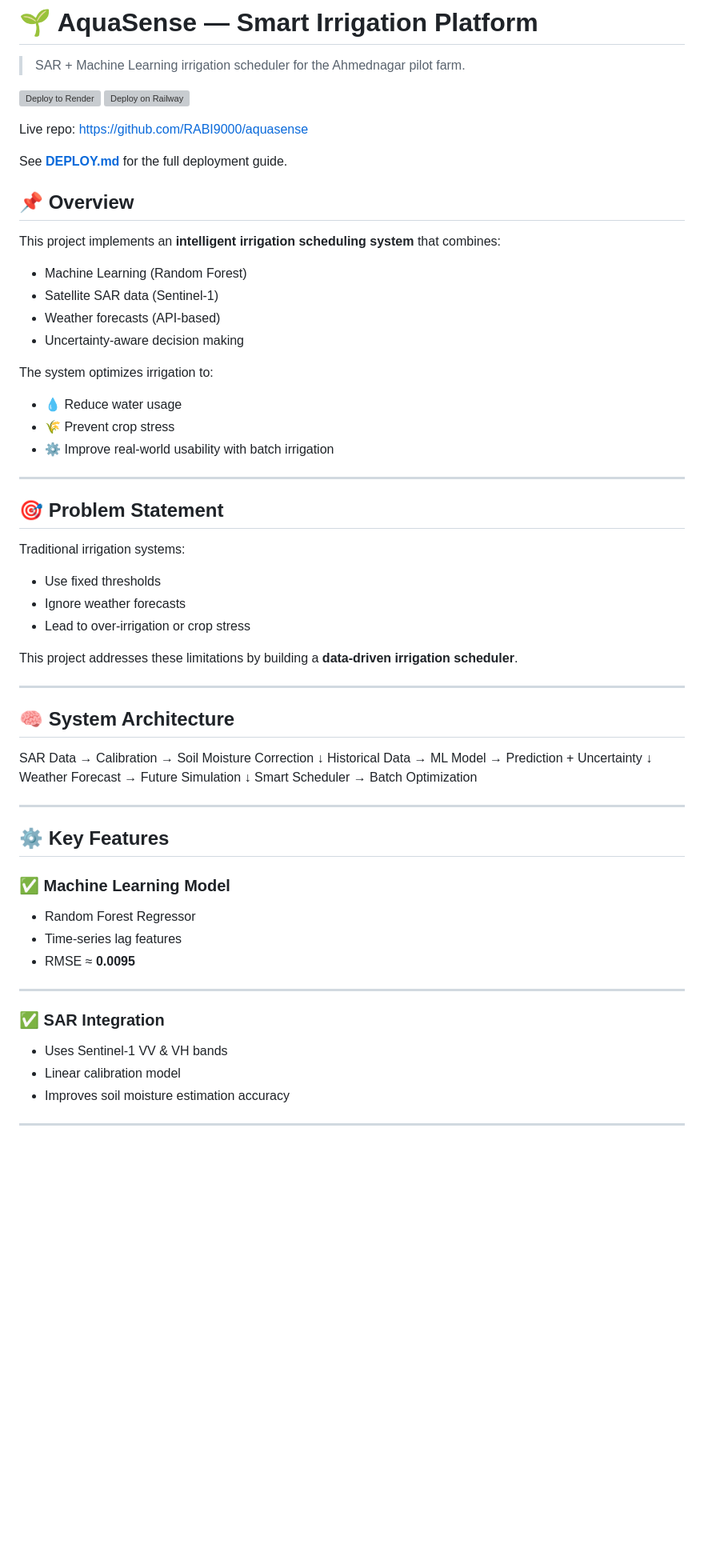
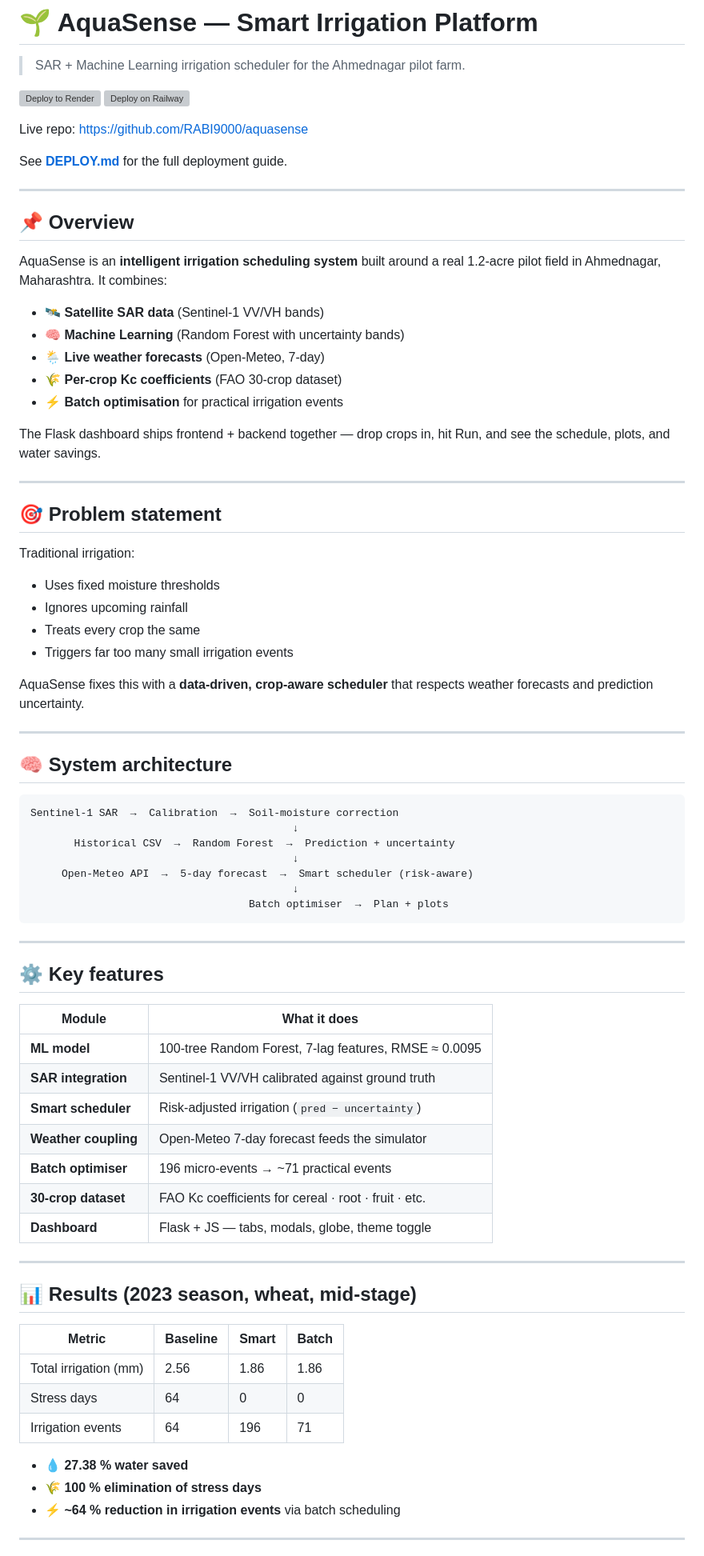
Before and after one commit to RABI9000/aquasense, a Markdown page: README.md, the part around one of its changes. Shown at 80% size. Drawn GitHub-style; blank space fills up the shorter version; grey boxes are pictures that could not be loaded.

````diff
--- a/README.md
+++ b/README.md
@@ -9,55 +9,76 @@ Live repo: <https://github.com/RABI9000/aquasense>
 
 See **[DEPLOY.md](./DEPLOY.md)** for the full deployment guide.
 
+---
+
 ## 📌 Overview
-This project implements an **intelligent irrigation scheduling system** that combines:
 
-- Machine Learning (Random Forest)
-- Satellite SAR data (Sentinel-1)
-- Weather forecasts (API-based)
-- Uncertainty-aware decision making
+AquaSense is an **intelligent irrigation scheduling system** built around a real
+1.2-acre pilot field in Ahmednagar, Maharashtra. It combines:
 
-The system optimizes irrigation to:
-- 💧 Reduce water usage
-- 🌾 Prevent crop stress
-- ⚙️ Improve real-world usability with batch irrigation
+- 🛰️ **Satellite SAR data** (Sentinel-1 VV/VH bands)
+- 🧠 **Machine Learning** (Random Forest with uncertainty bands)
+- 🌦️ **Live weather forecasts** (Open-Meteo, 7-day)
+- 🌾 **Per-crop Kc coefficients** (FAO 30-crop dataset)
+- ⚡ **Batch optimisation** for practical irrigation events
+
+The Flask dashboard ships frontend + backend together — drop crops in,
+hit Run, and see the schedule, plots, and water savings.
 
 ---
 
-## 🎯 Problem Statement
-Traditional irrigation systems:
-- Use fixed thresholds
-- Ignore weather forecasts
-- Lead to over-irrigation or crop stress
+## 🎯 Problem statement
 
-This project addresses these limitations by building a **data-driven irrigation scheduler**.
+Traditional irrigation:
+- Uses fixed moisture thresholds
+- Ignores upcoming rainfall
+- Treats every crop the same
+- Triggers far too many small irrigation events
+
+AquaSense fixes this with a **data-driven, crop-aware scheduler** that respects
+weather forecasts and prediction uncertainty.
 
 ---
 
-## 🧠 System Architecture
-SAR Data → Calibration → Soil Moisture Correction
-↓
-Historical Data → ML Model → Prediction + Uncertainty
-↓
-Weather Forecast → Future Simulation
-↓
-Smart Scheduler → Batch Optimization
+## 🧠 System architecture
+
+```
+Sentinel-1 SAR  →  Calibration  →  Soil-moisture correction
+                                          ↓
+       Historical CSV  →  Random Forest  →  Prediction + uncertainty
+                                          ↓
+     Open-Meteo API  →  5-day forecast  →  Smart scheduler (risk-aware)
+                                          ↓
+                                   Batch optimiser  →  Plan + plots
+```
 
 ---
 
-## ⚙️ Key Features
+## ⚙️ Key features
 
-### ✅ Machine Learning Model
-- Random Forest Regressor
-- Time-series lag features
-- RMSE ≈ **0.0095**
+| Module | What it does |
+| --- | --- |
+| **ML model** | 100-tree Random Forest, 7-lag features, RMSE ≈ 0.0095 |
+| **SAR integration** | Sentinel-1 VV/VH calibrated against ground truth |
+| **Smart scheduler** | Risk-adjusted irrigation (`pred − uncertainty`) |
+| **Weather coupling** | Open-Meteo 7-day forecast feeds the simulator |
+| **Batch optimiser** | 196 micro-events → ~71 practical events |
+| **30-crop dataset** | FAO Kc coefficients for cereal · root · fruit · etc. |
+| **Dashboard** | Flask + JS — tabs, modals, globe, theme toggle |
 
 ---
 
-### ✅ SAR Integration
-- Uses Sentinel-1 VV & VH bands
-- Linear calibration model
-- Improves soil moisture estimation accuracy
+## 📊 Results (2023 season, wheat, mid-stage)
+
+| Metric | Baseline | Smart | Batch |
+| --- | --- | --- | --- |
+| Total irrigation (mm) | 2.56 | 1.86 | 1.86 |
+| Stress days | 64 | 0 | 0 |
+| Irrigation events | 64 | 196 | 71 |
+
+- 💧 **27.38 % water saved**
+- 🌾 **100 % elimination of stress days**
+- ⚡ **~64 % reduction in irrigation events** via batch scheduling
 
 ---
 
````
Also changed, not shown: other parts of README.md (+139 -74 lines).
